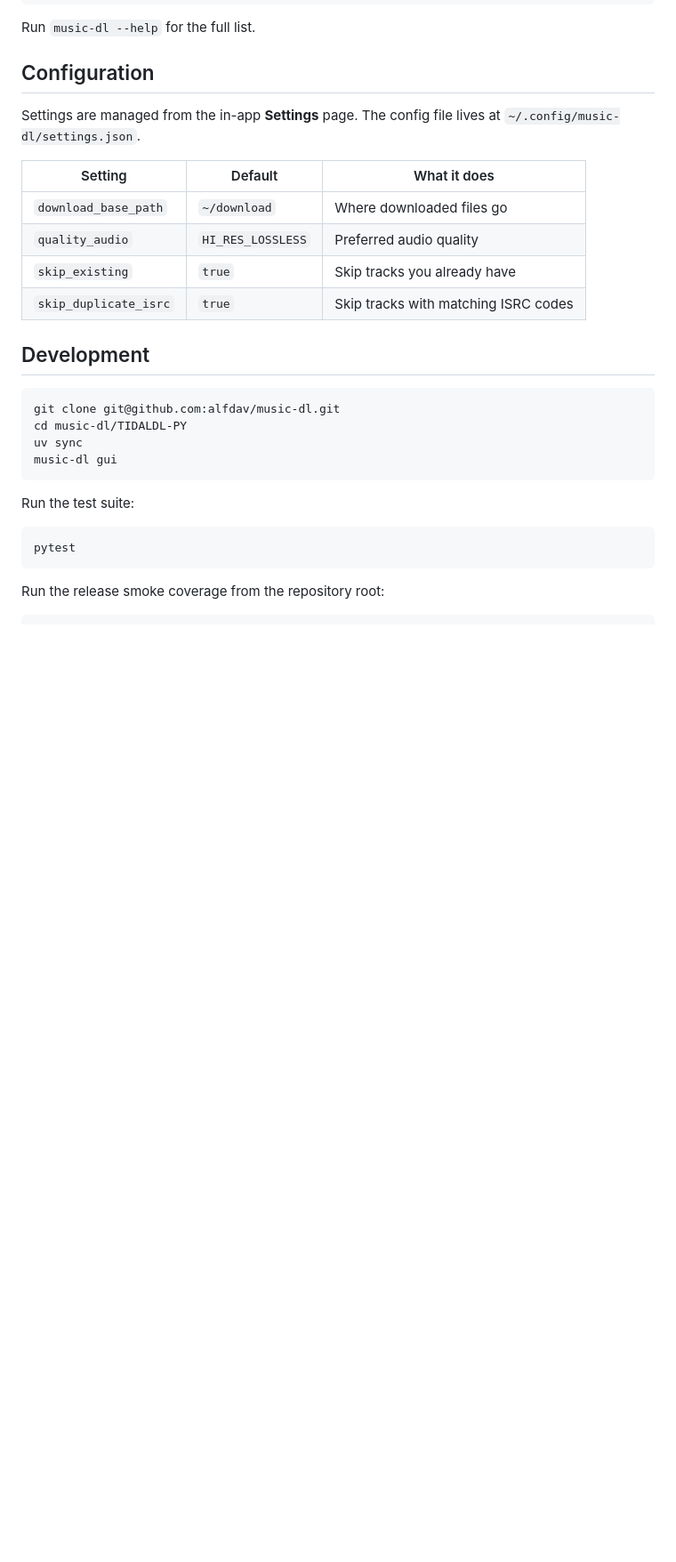
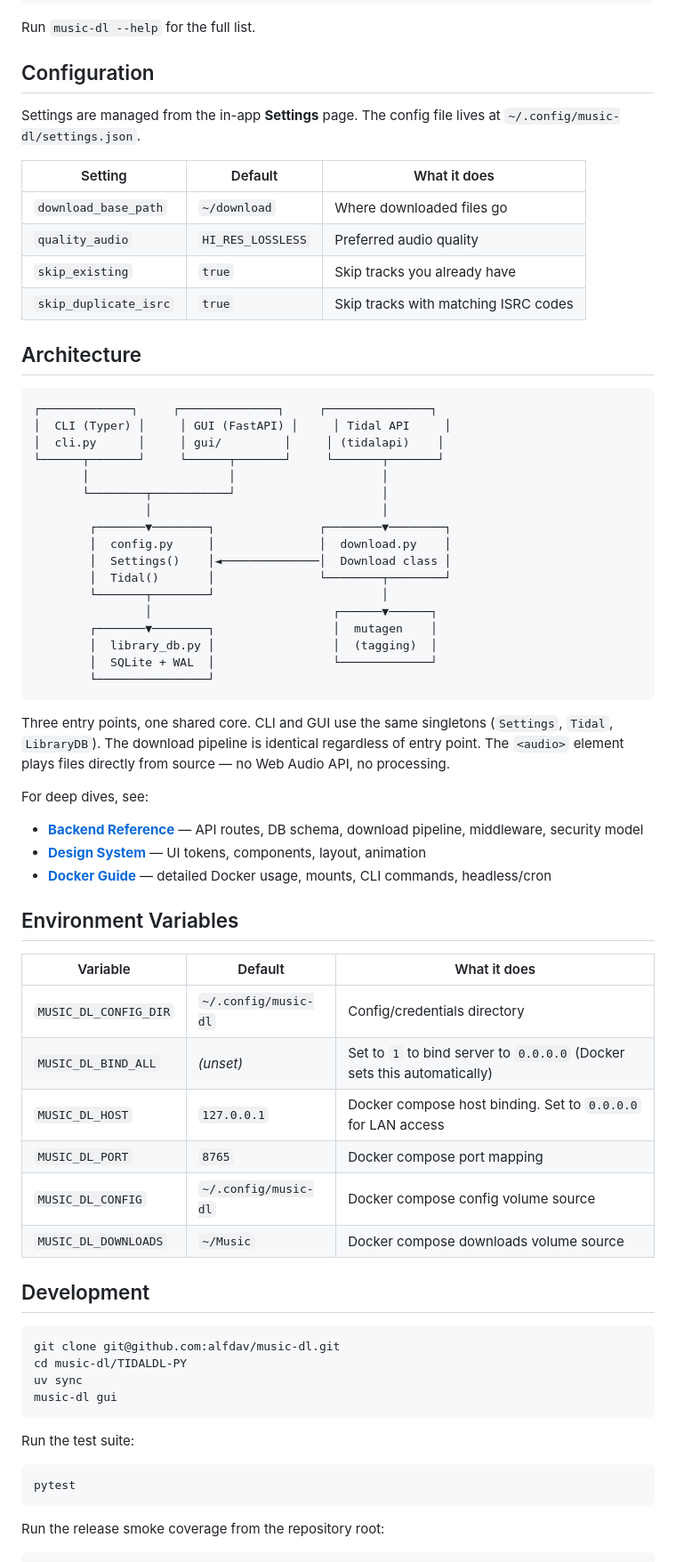
Before and after one commit to alfdav/music-dl, a Markdown page: README.md, the part around one of its changes. Shown at 89% size. Drawn GitHub-style; blank space fills up the shorter version.

````diff
--- a/README.md
+++ b/README.md
@@ -183,6 +183,47 @@ Settings are managed from the in-app **Settings** page. The config file lives at
 | `skip_existing` | `true` | Skip tracks you already have |
 | `skip_duplicate_isrc` | `true` | Skip tracks with matching ISRC codes |
 
+## Architecture
+
+```
+┌─────────────┐     ┌──────────────┐     ┌───────────────┐
+│  CLI (Typer) │     │ GUI (FastAPI) │     │ Tidal API     │
+│  cli.py      │     │ gui/         │     │ (tidalapi)    │
+└──────┬───────┘     └──────┬───────┘     └───────┬───────┘
+       │                    │                     │
+       └────────┬───────────┘                     │
+                │                                 │
+        ┌───────▼────────┐               ┌────────▼────────┐
+        │  config.py     │               │  download.py    │
+        │  Settings()    │◄──────────────│  Download class │
+        │  Tidal()       │               └────────┬────────┘
+        └───────┬────────┘                        │
+                │                          ┌──────▼──────┐
+        ┌───────▼────────┐                 │  mutagen    │
+        │  library_db.py │                 │  (tagging)  │
+        │  SQLite + WAL  │                 └─────────────┘
+        └────────────────┘
+```
+
+Three entry points, one shared core. CLI and GUI use the same singletons (`Settings`, `Tidal`, `LibraryDB`). The download pipeline is identical regardless of entry point. The `<audio>` element plays files directly from source — no Web Audio API, no processing.
+
+For deep dives, see:
+
+- **[Backend Reference](TIDALDL-PY/docs/backend-guide.md)** — API routes, DB schema, download pipeline, middleware, security model
+- **[Design System](TIDALDL-PY/docs/design-system.md)** — UI tokens, components, layout, animation
+- **[Docker Guide](docker/README.md)** — detailed Docker usage, mounts, CLI commands, headless/cron
+
+## Environment Variables
+
+| Variable | Default | What it does |
+| --- | --- | --- |
+| `MUSIC_DL_CONFIG_DIR` | `~/.config/music-dl` | Config/credentials directory |
+| `MUSIC_DL_BIND_ALL` | _(unset)_ | Set to `1` to bind server to `0.0.0.0` (Docker sets this automatically) |
+| `MUSIC_DL_HOST` | `127.0.0.1` | Docker compose host binding. Set to `0.0.0.0` for LAN access |
+| `MUSIC_DL_PORT` | `8765` | Docker compose port mapping |
+| `MUSIC_DL_CONFIG` | `~/.config/music-dl` | Docker compose config volume source |
+| `MUSIC_DL_DOWNLOADS` | `~/Music` | Docker compose downloads volume source |
+
 ## Development
 
 ```shell
````
Also changed, not shown: other parts of README.md (+28 -1 lines), CONTRIBUTING.md (added, +86 -0 lines), docker/README.md (+146 -194 lines).
